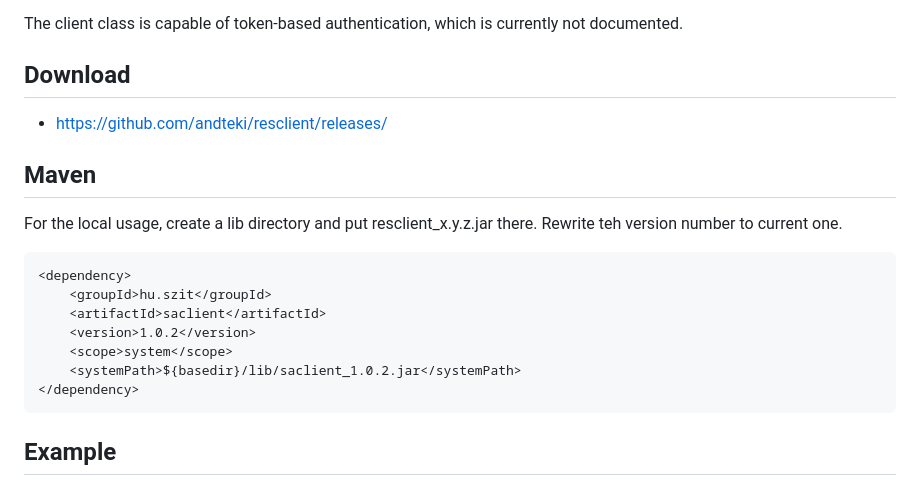
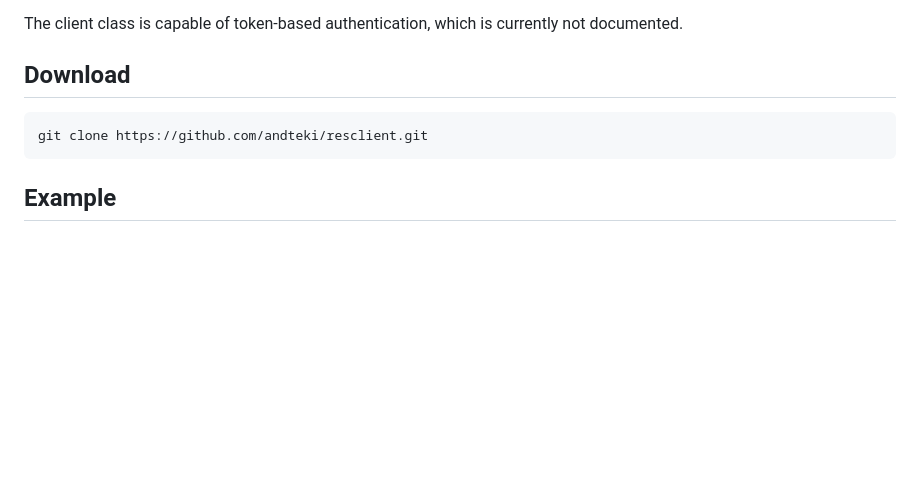
Before and after one commit to andteki/resclient, a Markdown page: README.md, the part around the change. Rendered like a GitHub page; blank space fills up the shorter version.

````diff
--- a/README.md
+++ b/README.md
@@ -22,8 +22,15 @@ The client class is capable of token-based authentication, which is currently no
 
 ## Download
 
+<!--
 * [https://github.com/andteki/resclient/releases/](https://github.com/andteki/resclient/releases/)
+-->
 
+```bash
+git clone https://github.com/andteki/resclient.git
+```
+
+<!--
 ## Maven
 
 For the local usage, create a lib directory and put resclient_x.y.z.jar there. Rewrite teh version number to current one.
@@ -32,11 +39,12 @@ For the local usage, create a lib directory and put resclient_x.y.z.jar there. R
 <dependency>
     <groupId>hu.szit</groupId>
     <artifactId>saclient</artifactId>
-    <version>1.0.2</version>
+    <version>0.9.0</version>
     <scope>system</scope>
-    <systemPath>${basedir}/lib/saclient_1.0.2.jar</systemPath>
+    <systemPath>${basedir}/lib/saclient_0.9.0.jar</systemPath>
 </dependency>
 ```
+-->
 
 ## Example
 
````
